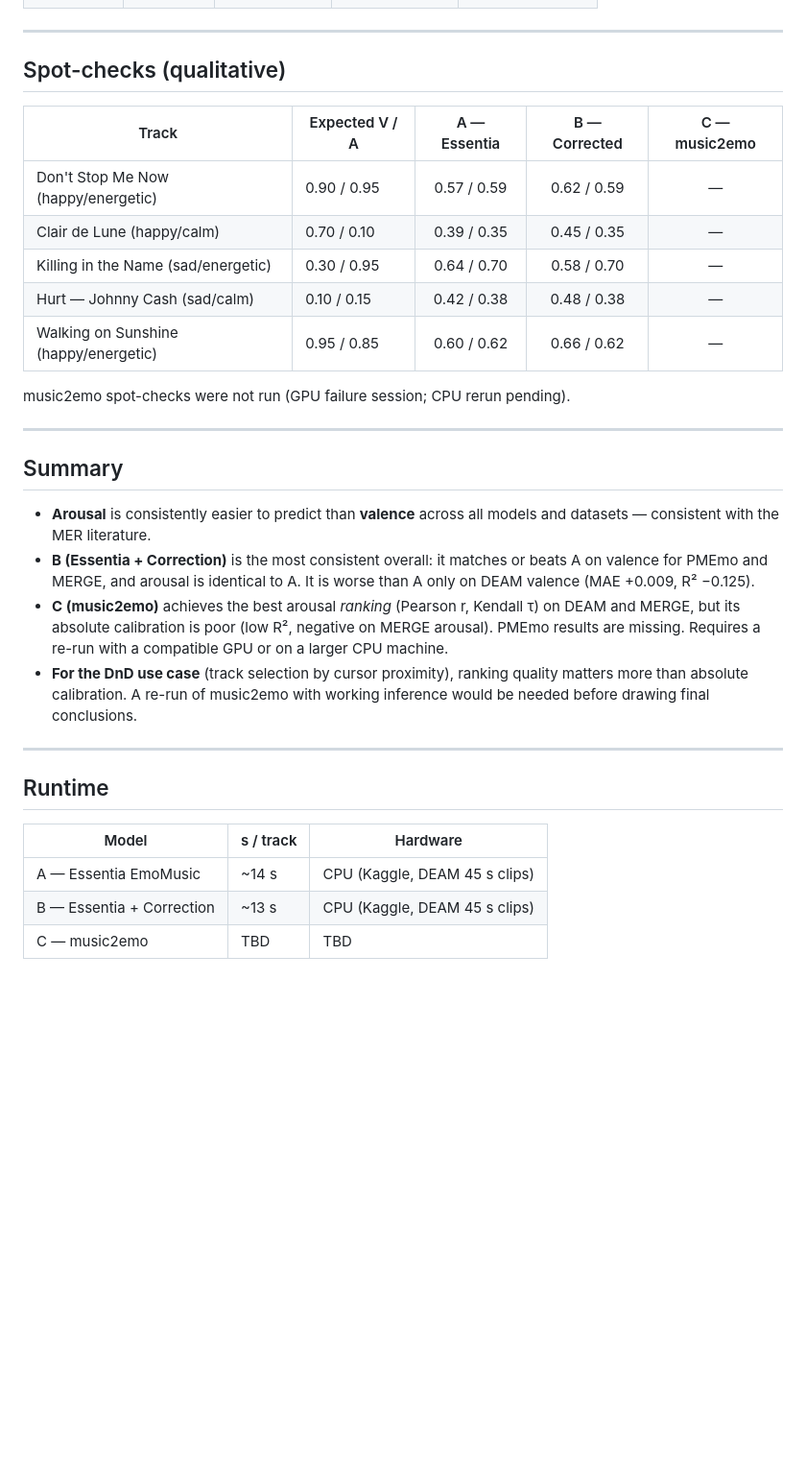
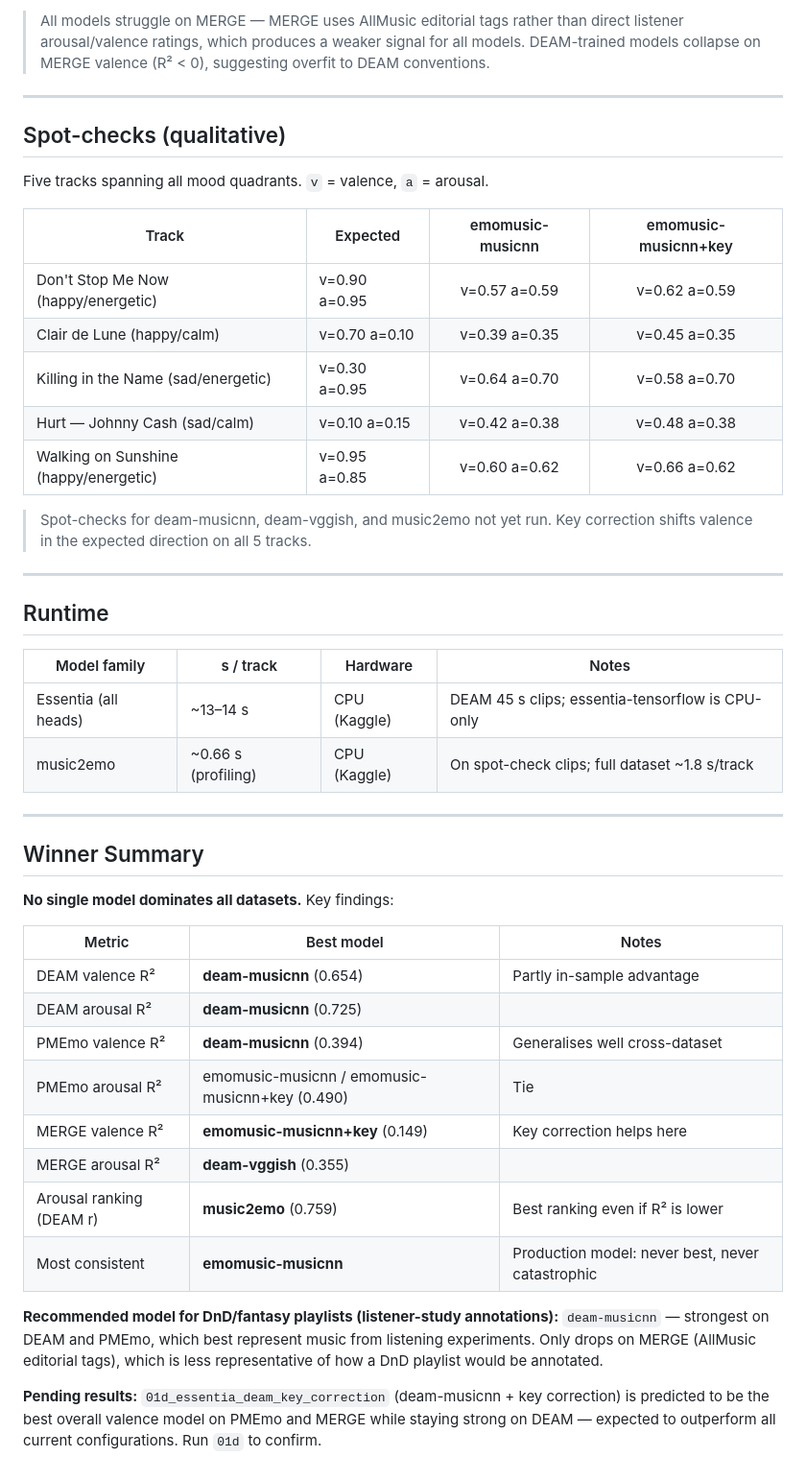
Before and after one commit to francescovidaich964/Soundtrack-Mood-Manager, a Markdown page: evaluation/BENCHMARK_RESULTS.md, the part around one of its changes. Shown at 96% size. GitHub-like rendering; blank space fills up the shorter version.

```diff
--- a/evaluation/BENCHMARK_RESULTS.md
+++ b/evaluation/BENCHMARK_RESULTS.md
@@ -62,33 +67,55 @@ music2emo had no valid results on PMEmo (ID matching failure on that run).
+> All models struggle on MERGE — MERGE uses AllMusic editorial tags rather than direct
+> listener arousal/valence ratings, which produces a weaker signal for all models.
+> DEAM-trained models collapse on MERGE valence (R² < 0), suggesting overfit to DEAM conventions.
 
 ---
 
 ## Spot-checks (qualitative)
 
-| Track | Expected V / A | A — Essentia | B — Corrected | C — music2emo |
-|-------|---------------|:------------:|:-------------:|:-------------:|
-| Don't Stop Me Now (happy/energetic) | 0.90 / 0.95 | 0.57 / 0.59 | 0.62 / 0.59 | — |
-| Clair de Lune (happy/calm) | 0.70 / 0.10 | 0.39 / 0.35 | 0.45 / 0.35 | — |
-| Killing in the Name (sad/energetic) | 0.30 / 0.95 | 0.64 / 0.70 | 0.58 / 0.70 | — |
-| Hurt — Johnny Cash (sad/calm) | 0.10 / 0.15 | 0.42 / 0.38 | 0.48 / 0.38 | — |
-| Walking on Sunshine (happy/energetic) | 0.95 / 0.85 | 0.60 / 0.62 | 0.66 / 0.62 | — |
+Five tracks spanning all mood quadrants. `v` = valence, `a` = arousal.
 
-music2emo spot-checks were not run (GPU failure session; CPU rerun pending).
+| Track | Expected | emomusic-musicnn | emomusic-musicnn+key |
+|-------|----------|:----------------:|:--------------------:|
+| Don't Stop Me Now (happy/energetic) | v=0.90 a=0.95 | v=0.57 a=0.59 | v=0.62 a=0.59 |
+| Clair de Lune (happy/calm) | v=0.70 a=0.10 | v=0.39 a=0.35 | v=0.45 a=0.35 |
+| Killing in the Name (sad/energetic) | v=0.30 a=0.95 | v=0.64 a=0.70 | v=0.58 a=0.70 |
+| Hurt — Johnny Cash (sad/calm) | v=0.10 a=0.15 | v=0.42 a=0.38 | v=0.48 a=0.38 |
+| Walking on Sunshine (happy/energetic) | v=0.95 a=0.85 | v=0.60 a=0.62 | v=0.66 a=0.62 |
 
----
-
-## Summary
-
-- **Arousal** is consistently easier to predict than **valence** across all models and datasets — consistent with the MER literature.
-- **B (Essentia + Correction)** is the most consistent overall: it matches or beats A on valence for PMEmo and MERGE, and arousal is identical to A. It is worse than A only on DEAM valence (MAE +0.009, R² −0.125).
-- **C (music2emo)** achieves the best arousal *ranking* (Pearson r, Kendall τ) on DEAM and MERGE, but its absolute calibration is poor (low R², negative on MERGE arousal). PMEmo results are missing. Requires a re-run with a compatible GPU or on a larger CPU machine.
-- **For the DnD use case** (track selection by cursor proximity), ranking quality matters more than absolute calibration. A re-run of music2emo with working inference would be needed before drawing final conclusions.
+> Spot-checks for deam-musicnn, deam-vggish, and music2emo not yet run.
+> Key correction shifts valence in the expected direction on all 5 tracks.
 
 ---
 
 ## Runtime
 
-| Model | s / track | Hardware |
-|-------|-----------|----------|
-| A — Essentia EmoMusic | ~14 s | CPU (Kaggle, DEAM 45 s clips) |
-| B — Essentia + Correction | ~13 s | CPU (Kaggle, DEAM 45 s clips) |
-| C — music2emo | TBD | TBD |
+| Model family | s / track | Hardware | Notes |
+|---|---|---|---|
+| Essentia (all heads) | ~13–14 s | CPU (Kaggle) | DEAM 45 s clips; essentia-tensorflow is CPU-only |
+| music2emo | ~0.66 s (profiling) | CPU (Kaggle) | On spot-check clips; full dataset ~1.8 s/track |
+
+---
+
+## Winner Summary
+
+**No single model dominates all datasets.** Key findings:
+
+| Metric | Best model | Notes |
+|--------|-----------|-------|
+| DEAM valence R² | **deam-musicnn** (0.654) | Partly in-sample advantage |
+| DEAM arousal R² | **deam-musicnn** (0.725) | |
+| PMEmo valence R² | **deam-musicnn** (0.394) | Generalises well cross-dataset |
+| PMEmo arousal R² | emomusic-musicnn / emomusic-musicnn+key (0.490) | Tie |
+| MERGE valence R² | **emomusic-musicnn+key** (0.149) | Key correction helps here |
+| MERGE arousal R² | **deam-vggish** (0.355) | |
+| Arousal ranking (DEAM r) | **music2emo** (0.759) | Best ranking even if R² is lower |
+| Most consistent | **emomusic-musicnn** | Production model: never best, never catastrophic |
+
+**Recommended model for DnD/fantasy playlists (listener-study annotations):**
+`deam-musicnn` — strongest on DEAM and PMEmo, which best represent music from
+listening experiments. Only drops on MERGE (AllMusic editorial tags), which is
+less representative of how a DnD playlist would be annotated.
+
+**Pending results:** `01d_essentia_deam_key_correction` (deam-musicnn + key correction)
+is predicted to be the best overall valence model on PMEmo and MERGE while staying
+strong on DEAM — expected to outperform all current configurations. Run `01d` to confirm.
```
Also changed, not shown: other parts of evaluation/BENCHMARK_RESULTS.md (+52 -47 lines).
